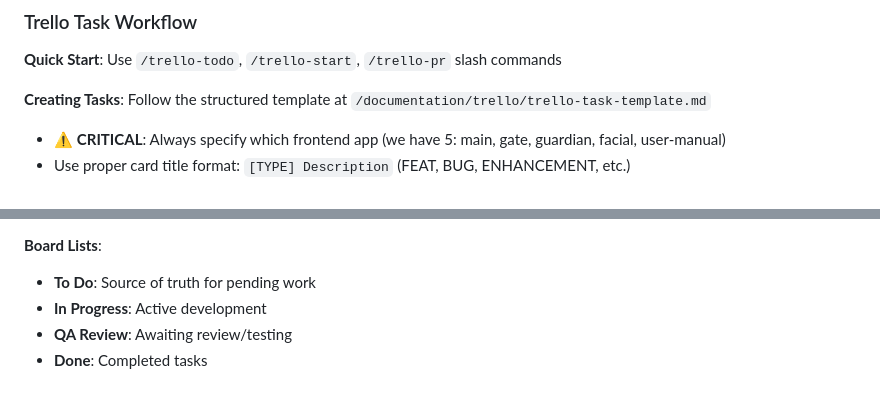
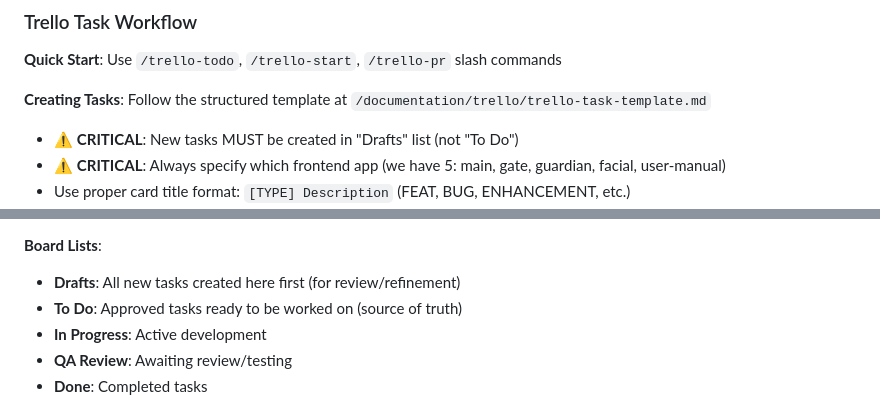
Before and after one commit to gtplusnet/ante-official, a Markdown page: CLAUDE.md, 2 parts joined by grey strips. GitHub-like rendering.

```diff
--- a/CLAUDE.md
+++ b/CLAUDE.md
@@ -335,6 +335,7 @@ Dashboard, HRIS, Projects, Tasks, Treasury, Assets, CRM, Communication, Settings
 **Quick Start**: Use `/trello-todo`, `/trello-start`, `/trello-pr` slash commands
 
 **Creating Tasks**: Follow the structured template at `/documentation/trello/trello-task-template.md`
+- ⚠️ **CRITICAL**: New tasks MUST be created in "Drafts" list (not "To Do")
 - ⚠️ **CRITICAL**: Always specify which frontend app (we have 5: main, gate, guardian, facial, user-manual)
 - Use proper card title format: `[TYPE] Description` (FEAT, BUG, ENHANCEMENT, etc.)
 - Include user story, acceptance criteria, technical requirements, and Definition of Done
@@ -354,7 +355,8 @@ Dashboard, HRIS, Projects, Tasks, Treasury, Assets, CRM, Communication, Settings
 - `bug/{description}` - Bug fixes
 
 **Board Lists**:
-- **To Do**: Source of truth for pending work
+- **Drafts**: All new tasks created here first (for review/refinement)
+- **To Do**: Approved tasks ready to be worked on (source of truth)
 - **In Progress**: Active development
 - **QA Review**: Awaiting review/testing
 - **Done**: Completed tasks
```
Also changed, not shown: documentation/trello/trello-task-template.md (+41 -8 lines).
